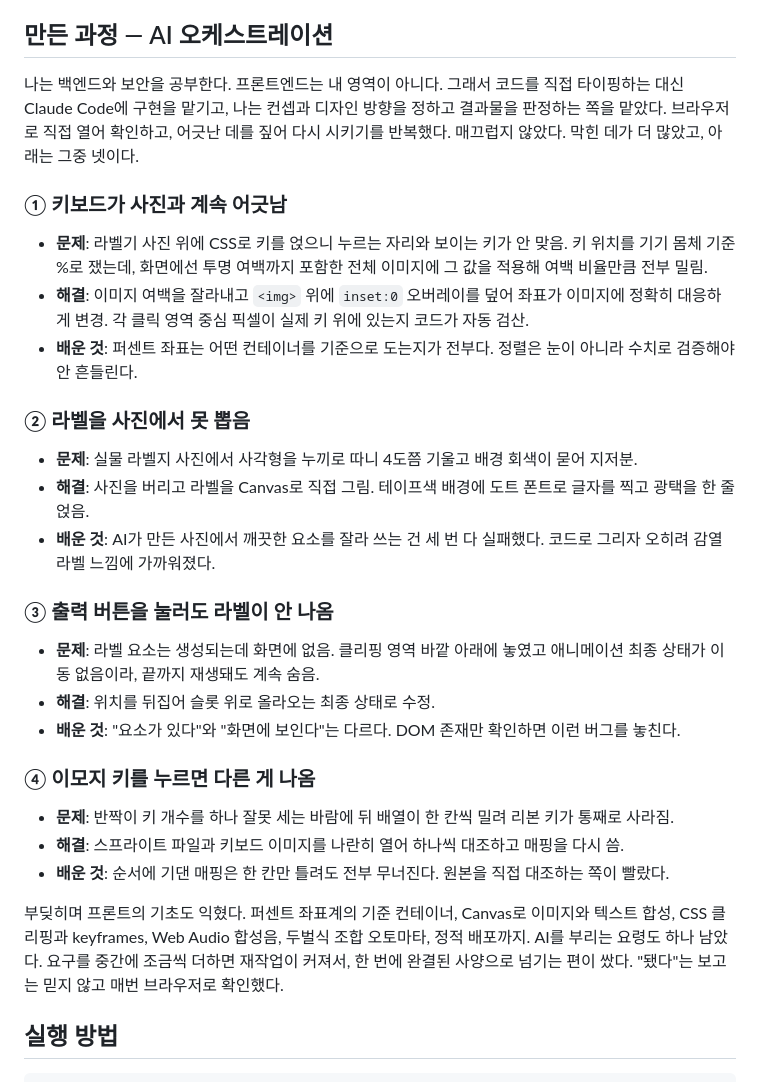
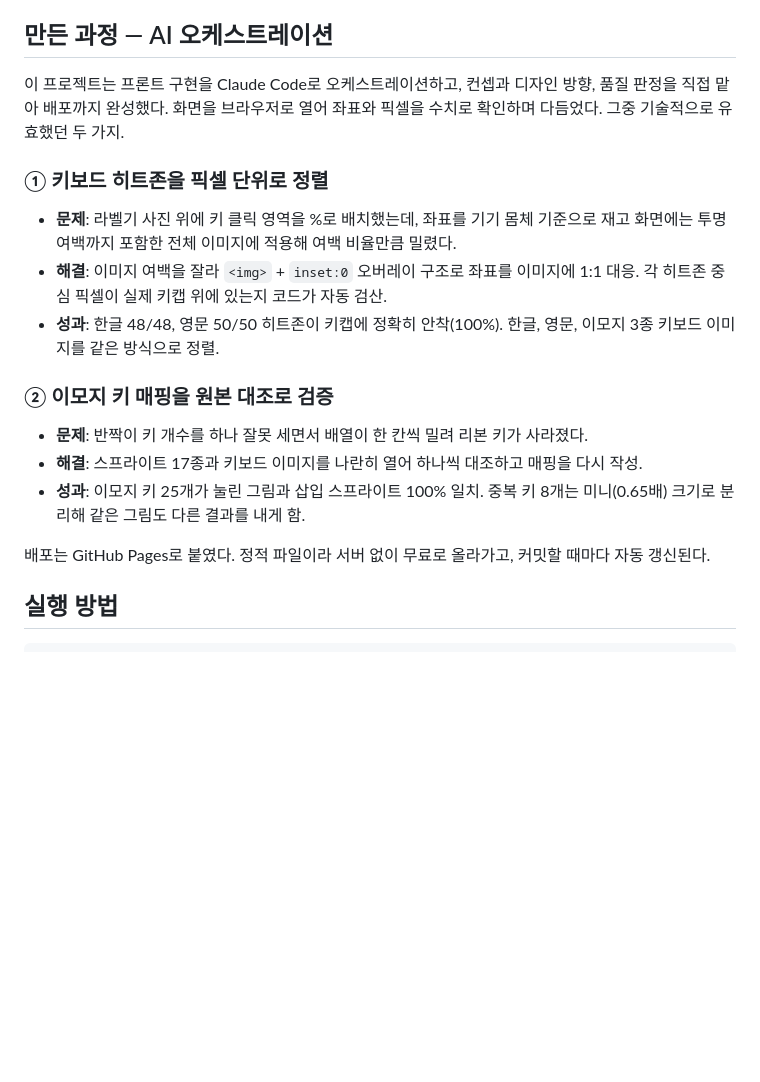
Before and after one commit to yeon-uu/labelmaker, a Markdown page: README.md, the part around the change. GitHub-like rendering; blank space fills up the shorter version.

Commit message:
docs: 만든 과정을 유효한 트러블슈팅 2건으로 압축(수치 중심)
자기비하 표현 제거, 문제/해결/성과 구조 + 검산 100%·25키 매핑 등 수치화.

Co-Authored-By: Claude Fable 5 <noreply@anthropic.com>

```diff
--- a/README.md
+++ b/README.md
@@ -53,33 +53,21 @@
 
 ## 만든 과정 — AI 오케스트레이션
 
-나는 백엔드와 보안을 공부한다. 프론트엔드는 내 영역이 아니다. 그래서 코드를 직접 타이핑하는 대신 Claude Code에 구현을 맡기고, 나는 컨셉과 디자인 방향을 정하고 결과물을 판정하는 쪽을 맡았다. 브라우저로 직접 열어 확인하고, 어긋난 데를 짚어 다시 시키기를 반복했다. 매끄럽지 않았다. 막힌 데가 더 많았고, 아래는 그중 넷이다.
+이 프로젝트는 프론트 구현을 Claude Code로 오케스트레이션하고, 컨셉과 디자인 방향, 품질 판정을 직접 맡아 배포까지 완성했다. 화면을 브라우저로 열어 좌표와 픽셀을 수치로 확인하며 다듬었다. 그중 기술적으로 유효했던 두 가지.
 
-### ① 키보드가 사진과 계속 어긋남
+### ① 키보드 히트존을 픽셀 단위로 정렬
 
-- **문제**: 라벨기 사진 위에 CSS로 키를 얹으니 누르는 자리와 보이는 키가 안 맞음. 키 위치를 기기 몸체 기준 %로 쟀는데, 화면에선 투명 여백까지 포함한 전체 이미지에 그 값을 적용해 여백 비율만큼 전부 밀림.
-- **해결**: 이미지 여백을 잘라내고 `<img>` 위에 `inset:0` 오버레이를 덮어 좌표가 이미지에 정확히 대응하게 변경. 각 클릭 영역 중심 픽셀이 실제 키 위에 있는지 코드가 자동 검산.
-- **배운 것**: 퍼센트 좌표는 어떤 컨테이너를 기준으로 도는지가 전부다. 정렬은 눈이 아니라 수치로 검증해야 안 흔들린다.
+- **문제**: 라벨기 사진 위에 키 클릭 영역을 %로 배치했는데, 좌표를 기기 몸체 기준으로 재고 화면에는 투명 여백까지 포함한 전체 이미지에 적용해 여백 비율만큼 밀렸다.
+- **해결**: 이미지 여백을 잘라 `<img>` + `inset:0` 오버레이 구조로 좌표를 이미지에 1:1 대응. 각 히트존 중심 픽셀이 실제 키캡 위에 있는지 코드가 자동 검산.
+- **성과**: 한글 48/48, 영문 50/50 히트존이 키캡에 정확히 안착(100%). 한글, 영문, 이모지 3종 키보드 이미지를 같은 방식으로 정렬.
 
-### ② 라벨을 사진에서 못 뽑음
+### ② 이모지 키 매핑을 원본 대조로 검증
 
-- **문제**: 실물 라벨지 사진에서 사각형을 누끼로 따니 4도쯤 기울고 배경 회색이 묻어 지저분.
-- **해결**: 사진을 버리고 라벨을 Canvas로 직접 그림. 테이프색 배경에 도트 폰트로 글자를 찍고 광택을 한 줄 얹음.
-- **배운 것**: AI가 만든 사진에서 깨끗한 요소를 잘라 쓰는 건 세 번 다 실패했다. 코드로 그리자 오히려 감열 라벨 느낌에 가까워졌다.
+- **문제**: 반짝이 키 개수를 하나 잘못 세면서 배열이 한 칸씩 밀려 리본 키가 사라졌다.
+- **해결**: 스프라이트 17종과 키보드 이미지를 나란히 열어 하나씩 대조하고 매핑을 다시 작성.
+- **성과**: 이모지 키 25개가 눌린 그림과 삽입 스프라이트 100% 일치. 중복 키 8개는 미니(0.65배) 크기로 분리해 같은 그림도 다른 결과를 내게 함.
 
-### ③ 출력 버튼을 눌러도 라벨이 안 나옴
-
-- **문제**: 라벨 요소는 생성되는데 화면에 없음. 클리핑 영역 바깥 아래에 놓였고 애니메이션 최종 상태가 이동 없음이라, 끝까지 재생돼도 계속 숨음.
-- **해결**: 위치를 뒤집어 슬롯 위로 올라오는 최종 상태로 수정.
-- **배운 것**: "요소가 있다"와 "화면에 보인다"는 다르다. DOM 존재만 확인하면 이런 버그를 놓친다.
-
-### ④ 이모지 키를 누르면 다른 게 나옴
-
-- **문제**: 반짝이 키 개수를 하나 잘못 세는 바람에 뒤 배열이 한 칸씩 밀려 리본 키가 통째로 사라짐.
-- **해결**: 스프라이트 파일과 키보드 이미지를 나란히 열어 하나씩 대조하고 매핑을 다시 씀.
-- **배운 것**: 순서에 기댄 매핑은 한 칸만 틀려도 전부 무너진다. 원본을 직접 대조하는 쪽이 빨랐다.
-
-부딪히며 프론트의 기초도 익혔다. 퍼센트 좌표계의 기준 컨테이너, Canvas로 이미지와 텍스트 합성, CSS 클리핑과 keyframes, Web Audio 합성음, 두벌식 조합 오토마타, 정적 배포까지. AI를 부리는 요령도 하나 남았다. 요구를 중간에 조금씩 더하면 재작업이 커져서, 한 번에 완결된 사양으로 넘기는 편이 쌌다. "됐다"는 보고는 믿지 않고 매번 브라우저로 확인했다.
+배포는 GitHub Pages로 붙였다. 정적 파일이라 서버 없이 무료로 올라가고, 커밋할 때마다 자동 갱신된다.
 
 ## 실행 방법
 
```
